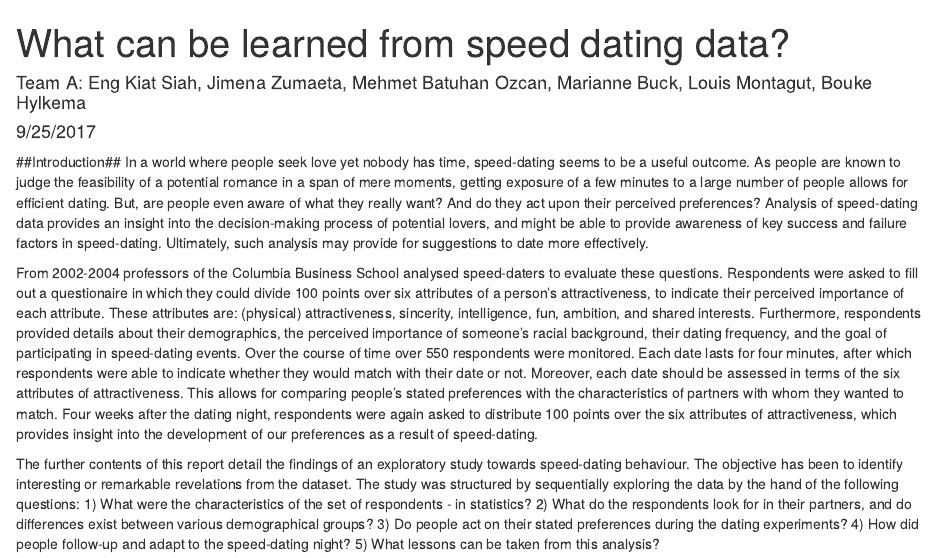
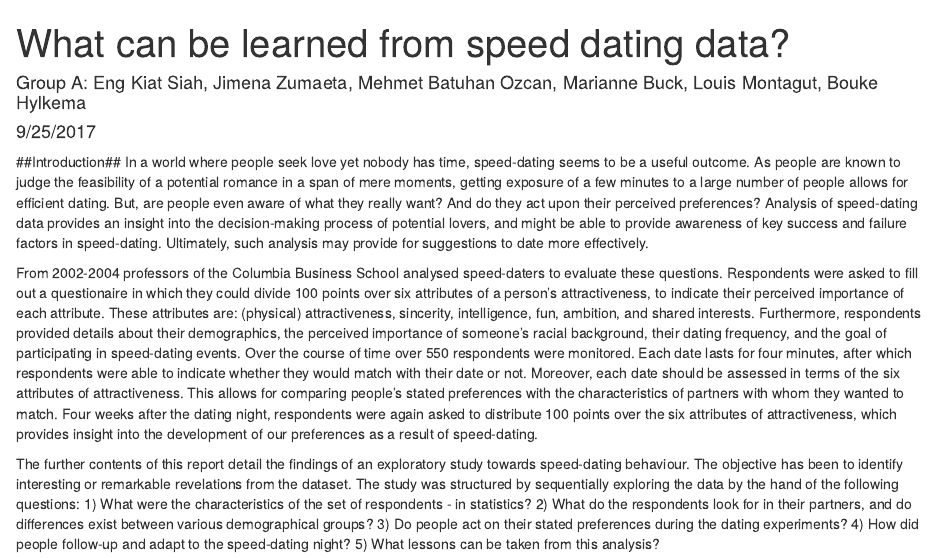
Before and after one commit to bhylkema/Speed_dating, an R Markdown document (PBouke_RProject.Rmd): the page in a window 1100 px wide, from its top. Rendered offline with R 4.5, knitr and Pandoc, with nearby package versions; some code elsewhere in the file could not run offline.

Commit message:
Update PBouke_RProject.Rmd

```diff
--- a/PBouke_RProject.Rmd
+++ b/PBouke_RProject.Rmd
@@ -1,6 +1,6 @@
 ---
 title: "What can be learned from speed dating data?"
-author: "Team A: Eng Kiat Siah, Jimena Zumaeta, Mehmet Batuhan Ozcan, Marianne Buck, Louis Montagut, Bouke Hylkema"
+author: "Group A: Eng Kiat Siah, Jimena Zumaeta, Mehmet Batuhan Ozcan, Marianne Buck, Louis Montagut, Bouke Hylkema"
 date: "9/25/2017"
 output: html_document
 ---
```
